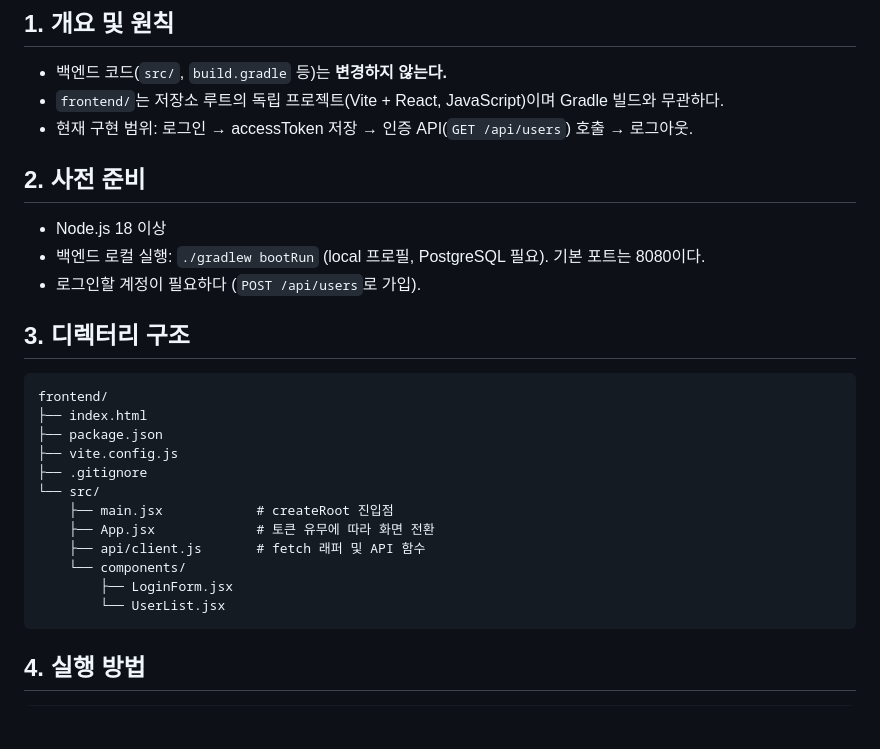
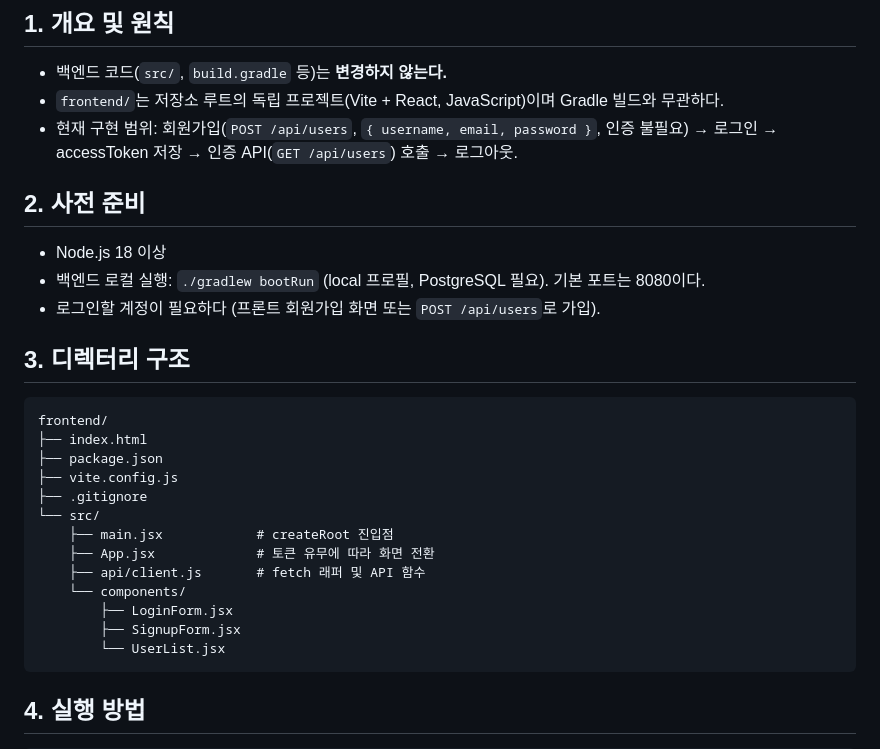
Before and after one commit to conradrado/kombatzzang, a Markdown page: docs/frontend-dev-flow.md, the part around the change. GitHub-like rendering; blank space fills up the shorter version.

Commit message:
Docs: 프론트엔드 - 개발 흐름 문서에 회원가입 반영 (#124)

````diff
--- a/docs/frontend-dev-flow.md
+++ b/docs/frontend-dev-flow.md
@@ -3,12 +3,12 @@
 ## 1. 개요 및 원칙
 - 백엔드 코드(`src/`, `build.gradle` 등)는 **변경하지 않는다.**
 - `frontend/`는 저장소 루트의 독립 프로젝트(Vite + React, JavaScript)이며 Gradle 빌드와 무관하다.
-- 현재 구현 범위: 로그인 → accessToken 저장 → 인증 API(`GET /api/users`) 호출 → 로그아웃.
+- 현재 구현 범위: 회원가입(`POST /api/users`, `{ username, email, password }`, 인증 불필요) → 로그인 → accessToken 저장 → 인증 API(`GET /api/users`) 호출 → 로그아웃.
 
 ## 2. 사전 준비
 - Node.js 18 이상
 - 백엔드 로컬 실행: `./gradlew bootRun` (local 프로필, PostgreSQL 필요). 기본 포트는 8080이다.
-- 로그인할 계정이 필요하다 (`POST /api/users`로 가입).
+- 로그인할 계정이 필요하다 (프론트 회원가입 화면 또는 `POST /api/users`로 가입).
 
 ## 3. 디렉터리 구조
 ```
@@ -23,6 +23,7 @@ frontend/
     ├── api/client.js       # fetch 래퍼 및 API 함수
     └── components/
         ├── LoginForm.jsx
+        ├── SignupForm.jsx
         └── UserList.jsx
 ```
 
````
